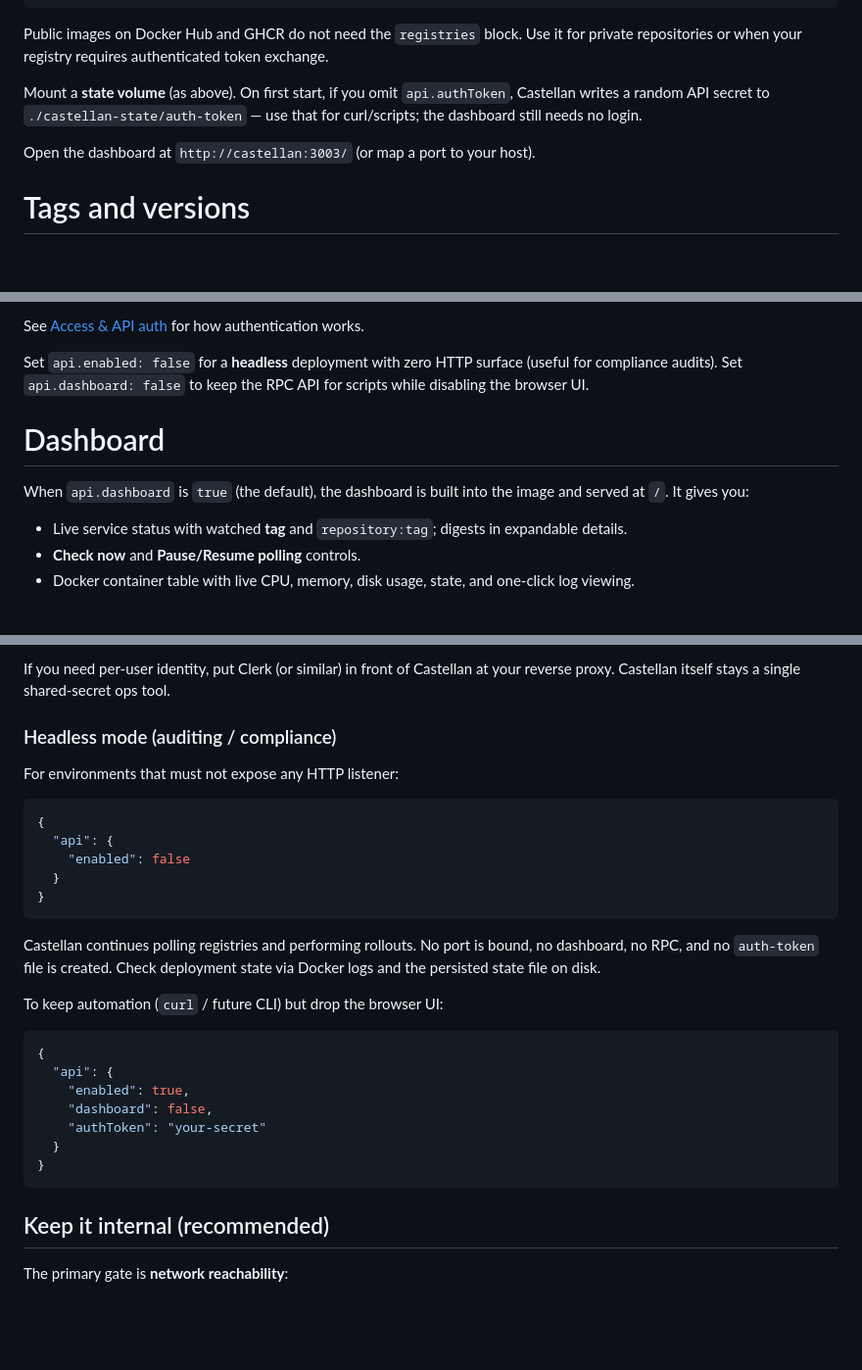
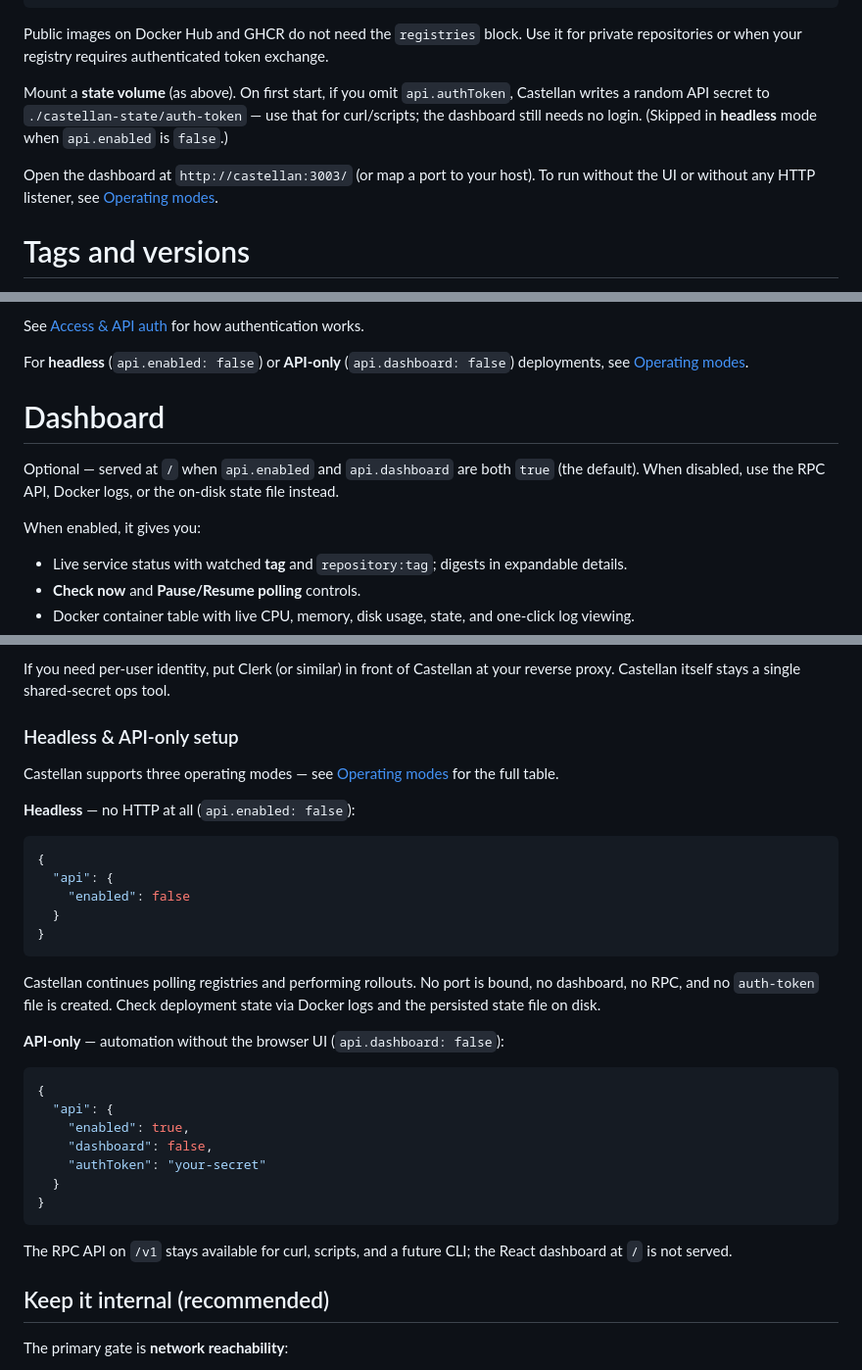
Before and after one commit to logfoxai/castellan, a Markdown page: README.md, 3 parts joined by grey strips. Shown at 98% size. Rendered like a GitHub page; blank space fills up the shorter version.

````diff
--- a/README.md
+++ b/README.md
@@ -159,9 +186,9 @@ Create `castellan-config.json` (or `castellan-config.yaml`):
 
 Public images on Docker Hub and GHCR do not need the `registries` block. Use it for private repositories or when your registry requires authenticated token exchange.
 
-Mount a **state volume** (as above). On first start, if you omit `api.authToken`, Castellan writes a random API secret to `./castellan-state/auth-token` — use that for curl/scripts; the dashboard still needs no login.
+Mount a **state volume** (as above). On first start, if you omit `api.authToken`, Castellan writes a random API secret to `./castellan-state/auth-token` — use that for curl/scripts; the dashboard still needs no login. (Skipped in **headless** mode when `api.enabled` is `false`.)
 
-Open the dashboard at `http://castellan:3003/` (or map a port to your host).
+Open the dashboard at `http://castellan:3003/` (or map a port to your host). To run without the UI or without any HTTP listener, see [Operating modes](#operating-modes).
 
 # Tags and versions
 
@@ -317,11 +344,13 @@ When `api.enabled` is `true` (the default), Castellan exposes an internal HTTP A
 
 See [Access & API auth](#access--api-auth) for how authentication works.
 
-Set `api.enabled: false` for a **headless** deployment with zero HTTP surface (useful for compliance audits). Set `api.dashboard: false` to keep the RPC API for scripts while disabling the browser UI.
+For **headless** (`api.enabled: false`) or **API-only** (`api.dashboard: false`) deployments, see [Operating modes](#operating-modes).
 
 # Dashboard
 
-When `api.dashboard` is `true` (the default), the dashboard is built into the image and served at `/`. It gives you:
+Optional — served at `/` when `api.enabled` and `api.dashboard` are both `true` (the default). When disabled, use the RPC API, Docker logs, or the on-disk state file instead.
+
+When enabled, it gives you:
 
 - Live service status with watched **tag** and `repository:tag`; digests in expandable details.
 - **Check now** and **Pause/Resume polling** controls.
@@ -419,9 +450,11 @@ Rotate the secret by updating config (or the `auth-token` file) and restarting C
 
 If you need per-user identity, put Clerk (or similar) in front of Castellan at your reverse proxy. Castellan itself stays a single shared-secret ops tool.
 
-### Headless mode (auditing / compliance)
+### Headless & API-only setup
 
-For environments that must not expose any HTTP listener:
+Castellan supports three operating modes — see [Operating modes](#operating-modes) for the full table.
+
+**Headless** — no HTTP at all (`api.enabled: false`):
 
 ```json
 {
@@ -433,7 +466,7 @@ For environments that must not expose any HTTP listener:
 
 Castellan continues polling registries and performing rollouts. No port is bound, no dashboard, no RPC, and no `auth-token` file is created. Check deployment state via Docker logs and the persisted state file on disk.
 
-To keep automation (`curl` / future CLI) but drop the browser UI:
+**API-only** — automation without the browser UI (`api.dashboard: false`):
 
 ```json
 {
@@ -444,6 +477,8 @@ To keep automation (`curl` / future CLI) but drop the browser UI:
   }
 }
 ```
+
+The RPC API on `/v1` stays available for curl, scripts, and a future CLI; the React dashboard at `/` is not served.
 
 ## Keep it internal (recommended)
 
````
Also changed, not shown: other parts of README.md (+36 -7 lines), docs/comparisons.md (+7 -5 lines).
